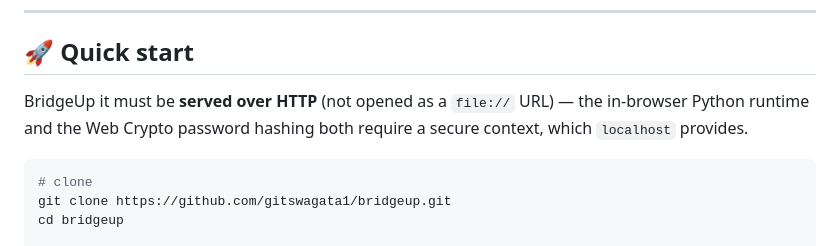
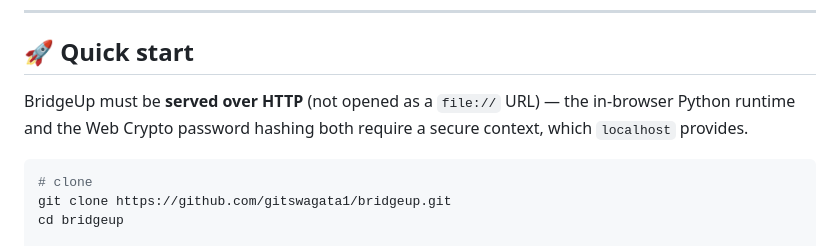
Before and after one commit to gitswagata1/bridgeup, a Markdown page: README.md, the part around the change. GitHub-like rendering.

Commit message:
Fix README grammar in quick-start

````diff
--- a/README.md
+++ b/README.md
@@ -51,7 +51,7 @@ The login screen shows the relevant demo credentials for whichever role you sele
 
 ## 🚀 Quick start
 
-BridgeUp it must be **served over HTTP** (not opened as a `file://` URL) — the in-browser Python runtime and the Web Crypto password hashing both require a secure context, which `localhost` provides.
+BridgeUp must be **served over HTTP** (not opened as a `file://` URL) — the in-browser Python runtime and the Web Crypto password hashing both require a secure context, which `localhost` provides.
 
 ```bash
 # clone
````
